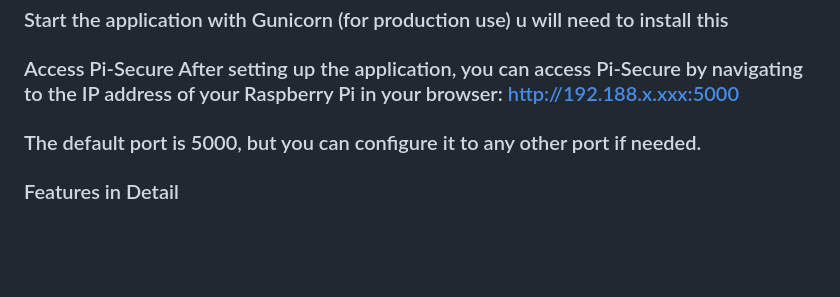
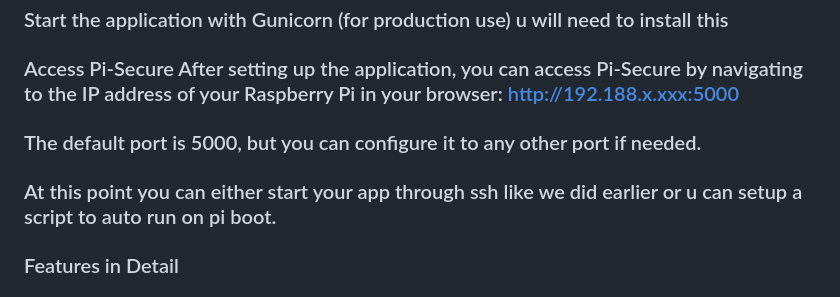
Before and after one commit to KoDakness/pi-secure, a Markdown page: README.md, the part around the change. Rendered like a GitHub page; blank space fills up the shorter version.

```diff
--- a/README.md
+++ b/README.md
@@ -50,6 +50,8 @@ python app.py
 
 ### The default port is 5000, but you can configure it to any other port if needed.
 
+### At this point you can either start your app through ssh like we did earlier or u can setup a script to auto run on pi boot.
+
 ### Features in Detail
 
 ##  Password Manager: You can securely store passwords for various websites and accounts. Easily add, view, and delete passwords. Password Generator: Generate strong and random passwords at the click of a button.
```
